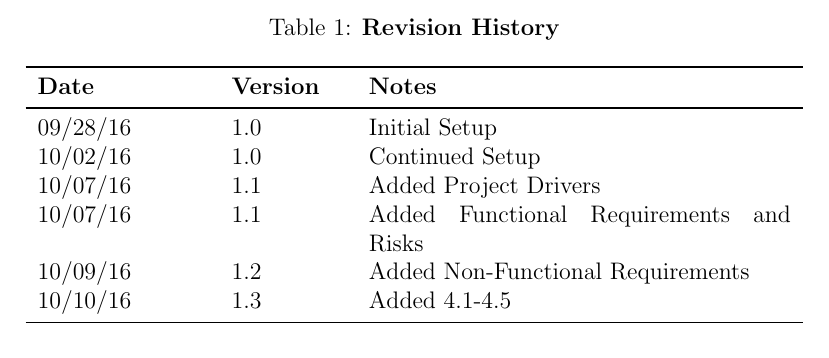
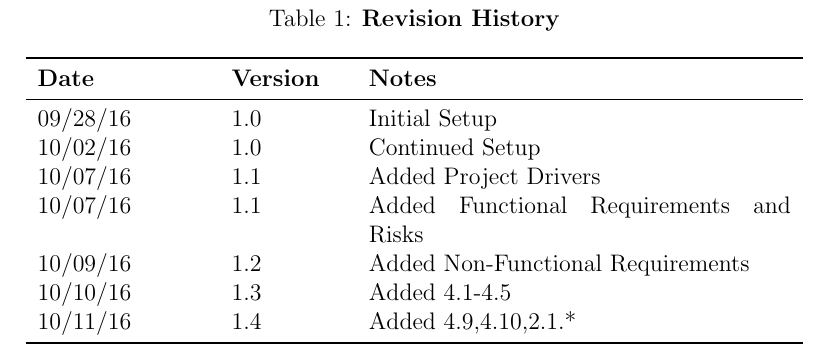
Before and after one commit to prinsij/RogueReborn, a LaTeX document (Doc/SRS/SRS.tex): part of page 4 of 26 before the commit and part of page 27 of 27 after it, cut so that both start at the same text. Compiled offline with pdfLaTeX.

Commit message:
Added section to RevHist

```diff
--- a/Doc/SRS/SRS.tex
+++ b/Doc/SRS/SRS.tex
@@ -84,6 +84,7 @@
 			10/07/16 & 1.1 & Added Functional Requirements and Risks\\
 			10/09/16 & 1.2 & Added Non-Functional Requirements\\
 			10/10/16 & 1.3 & Added 4.1-4.5 \\
+			10/11/16 & 1.4 & Added 4.9,4.10,2.1.* \\
 		\bottomrule
 	\end{tabularx}
 \end{table}
```
